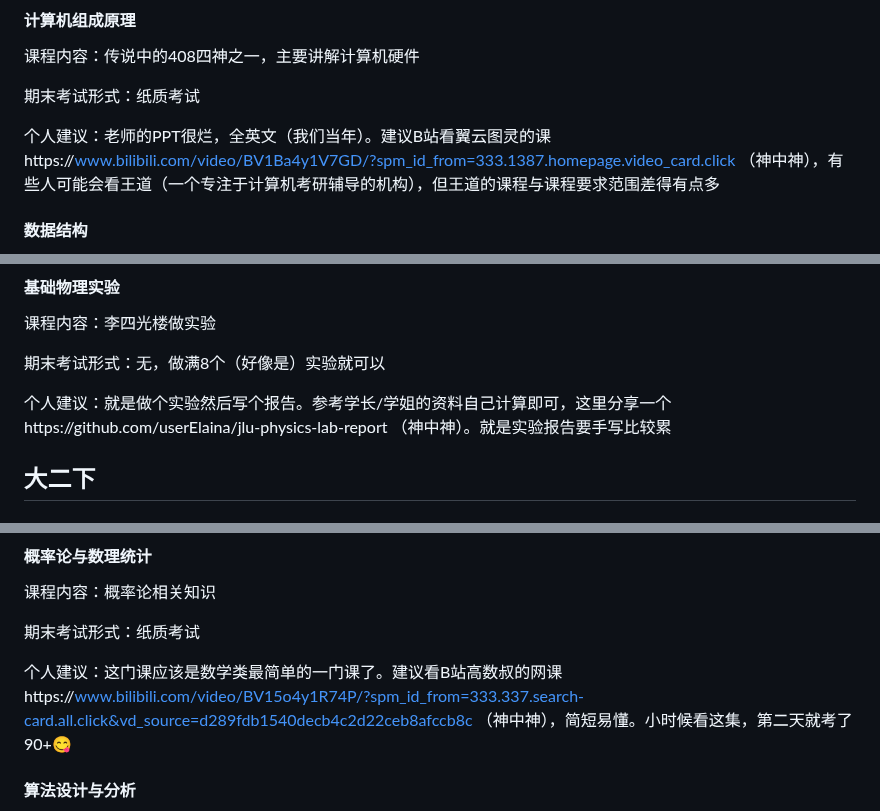
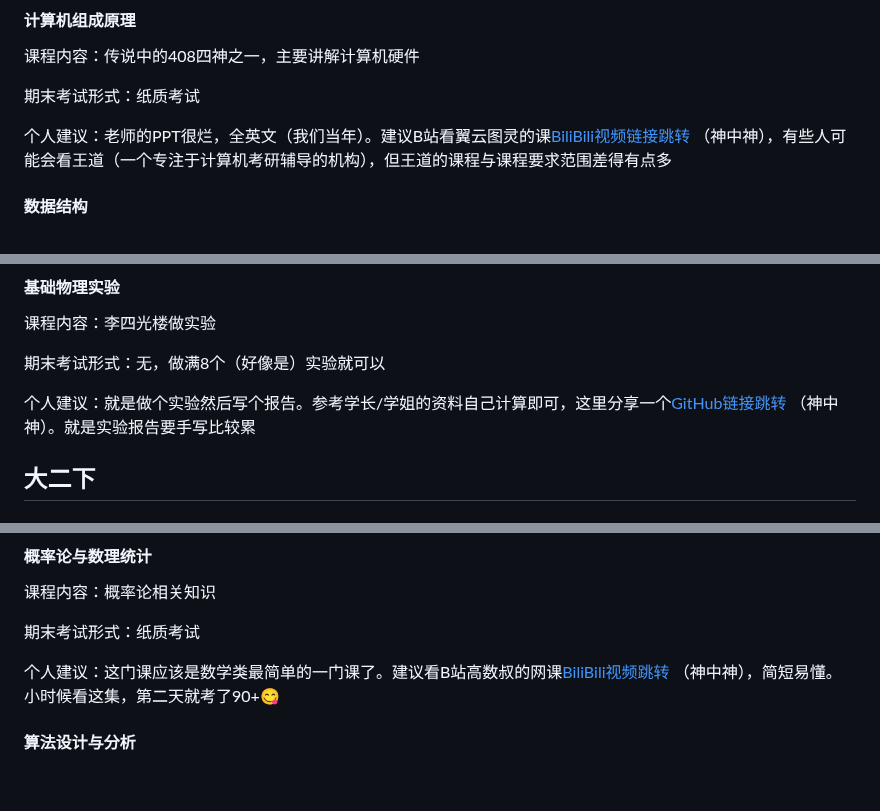
Before and after one commit to WilliamPockey/JLU_CS, a Markdown page: README.md, 3 parts joined by grey strips. GitHub-like rendering; blank space fills up the shorter version.

```diff
--- a/README.md
+++ b/README.md
@@ -205,7 +205,7 @@
 
 期末考试形式：纸质考试
 
-个人建议：老师的PPT很烂，全英文（我们当年）。建议B站看翼云图灵的课https://www.bilibili.com/video/BV1Ba4y1V7GD/?spm_id_from=333.1387.homepage.video_card.click
+个人建议：老师的PPT很烂，全英文（我们当年）。建议B站看翼云图灵的课[BiliBili视频链接跳转](https://www.bilibili.com/video/BV1Ba4y1V7GD/?spm_id_from=333.1387.homepage.video_card.click)
 （神中神），有些人可能会看王道（一个专注于计算机考研辅导的机构），但王道的课程与课程要求范围差得有点多
 
 #### 数据结构
@@ -227,7 +227,7 @@
 
 期末考试形式：无，做满8个（好像是）实验就可以
 
-个人建议：就是做个实验然后写个报告。参考学长/学姐的资料自己计算即可，这里分享一个https://github.com/userElaina/jlu-physics-lab-report
+个人建议：就是做个实验然后写个报告。参考学长/学姐的资料自己计算即可，这里分享一个[GitHub链接跳转](https://github.com/userElaina/jlu-physics-lab-report)
 （神中神）。就是实验报告要手写比较累
 ## 大二下
 ### 必修课程
@@ -250,7 +250,7 @@
 
 期末考试形式：纸质考试
 
-个人建议：这门课应该是数学类最简单的一门课了。建议看B站高数叔的网课https://www.bilibili.com/video/BV15o4y1R74P/?spm_id_from=333.337.search-card.all.click&vd_source=d289fdb1540decb4c2d22ceb8afccb8c
+个人建议：这门课应该是数学类最简单的一门课了。建议看B站高数叔的网课[BiliBili视频跳转](https://www.bilibili.com/video/BV15o4y1R74P/?spm_id_from=333.337.search-card.all.click&vd_source=d289fdb1540decb4c2d22ceb8afccb8c)
 （神中神），简短易懂。小时候看这集，第二天就考了90+😋
 
 #### 算法设计与分析
```
Also changed, not shown: other parts of README.md (+9 -9 lines).
